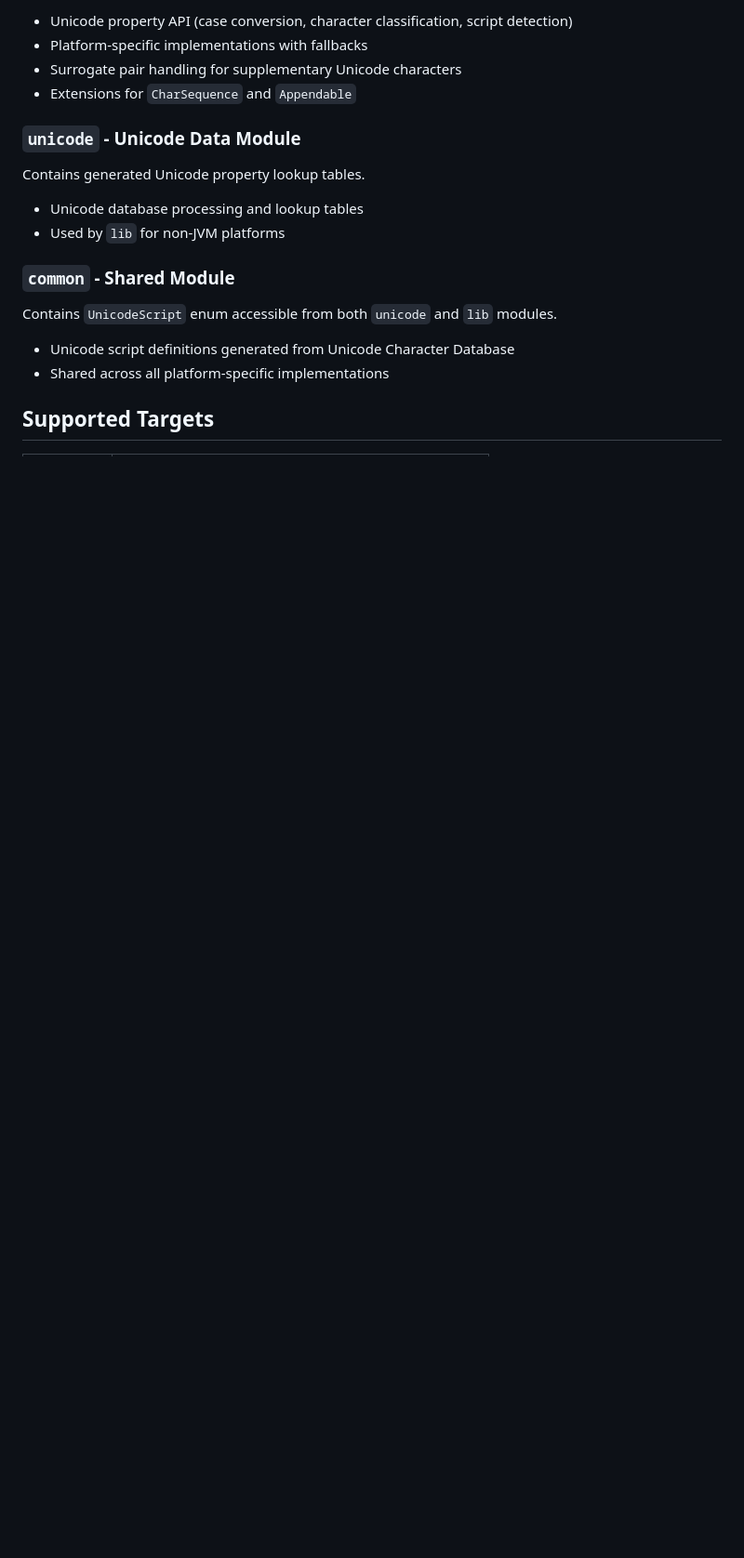
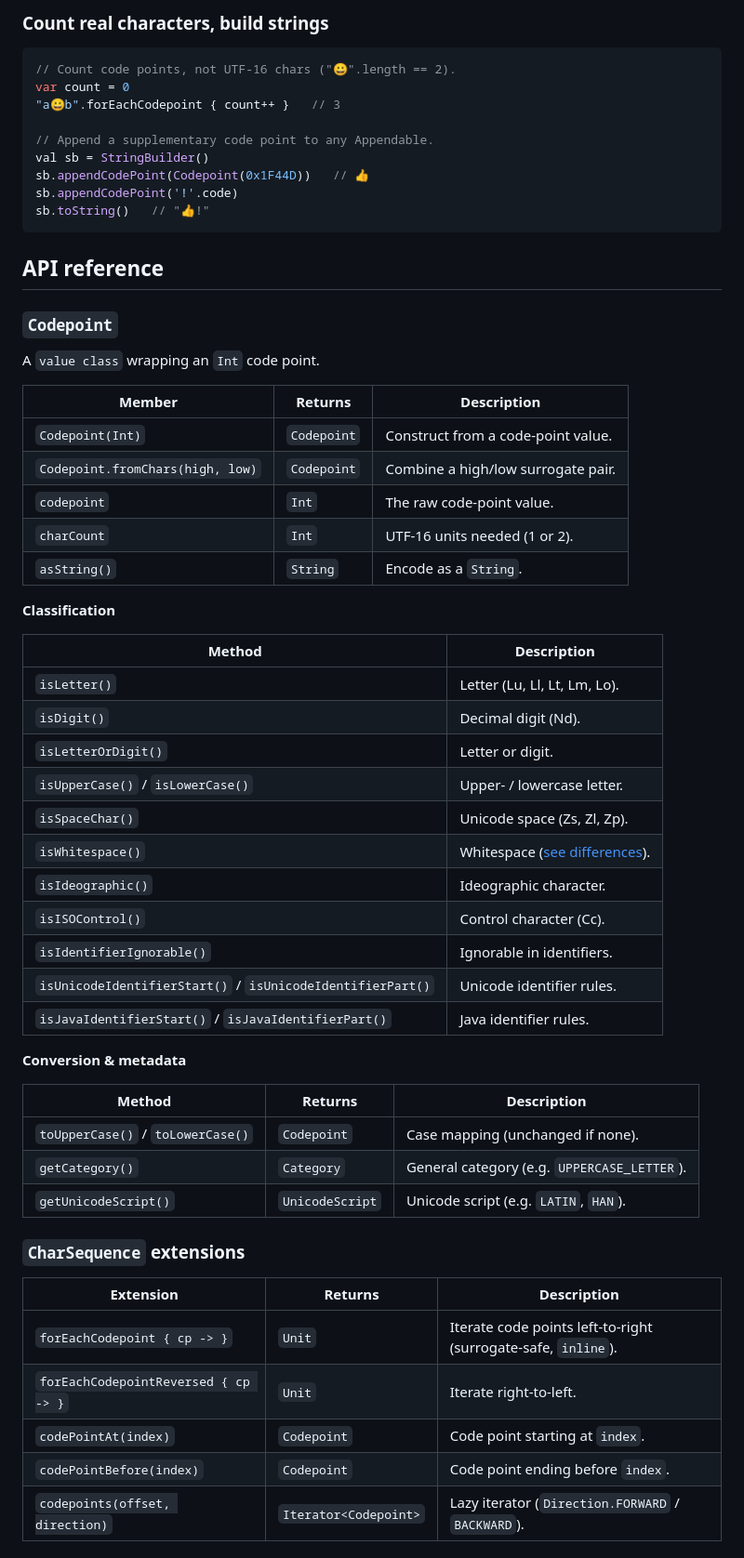
Before and after one commit to zolotov/kodepoint, a Markdown page: README.md, the part around one of its changes. Shown at 93% size. Drawn GitHub-style; blank space fills up the shorter version.

````diff
--- a/README.md
+++ b/README.md
@@ -60,21 +87,63 @@ Core library providing Unicode character functionality through `@JvmInline value
 
-- Unicode property API (case conversion, character classification, script detection)
-- Platform-specific implementations with fallbacks
-- Surrogate pair handling for supplementary Unicode characters
-- Extensions for `CharSequence` and `Appendable`
+### Count real characters, build strings
 
-### `unicode` - Unicode Data Module
+```kotlin
+// Count code points, not UTF-16 chars ("😀".length == 2).
+var count = 0
+"a😀b".forEachCodepoint { count++ }   // 3
 
-Contains generated Unicode property lookup tables.
+// Append a supplementary code point to any Appendable.
+val sb = StringBuilder()
+sb.appendCodePoint(Codepoint(0x1F44D))   // 👍
+sb.appendCodePoint('!'.code)
+sb.toString()   // "👍!"
+```
 
-- Unicode database processing and lookup tables
-- Used by `lib` for non-JVM platforms
+## API reference
 
-### `common` - Shared Module
+### `Codepoint`
 
-Contains `UnicodeScript` enum accessible from both `unicode` and `lib` modules.
+A `value class` wrapping an `Int` code point.
 
-- Unicode script definitions generated from Unicode Character Database
-- Shared across all platform-specific implementations
+| Member | Returns | Description |
+|--------|---------|-------------|
+| `Codepoint(Int)` | `Codepoint` | Construct from a code-point value. |
+| `Codepoint.fromChars(high, low)` | `Codepoint` | Combine a high/low surrogate pair. |
+| `codepoint` | `Int` | The raw code-point value. |
+| `charCount` | `Int` | UTF-16 units needed (1 or 2). |
+| `asString()` | `String` | Encode as a `String`. |
 
-## Supported Targets
+**Classification**
+
+| Method | Description |
+|--------|-------------|
+| `isLetter()` | Letter (Lu, Ll, Lt, Lm, Lo). |
+| `isDigit()` | Decimal digit (Nd). |
+| `isLetterOrDigit()` | Letter or digit. |
+| `isUpperCase()` / `isLowerCase()` | Upper- / lowercase letter. |
+| `isSpaceChar()` | Unicode space (Zs, Zl, Zp). |
+| `isWhitespace()` | Whitespace ([see differences](#iswhitespace)). |
+| `isIdeographic()` | Ideographic character. |
+| `isISOControl()` | Control character (Cc). |
+| `isIdentifierIgnorable()` | Ignorable in identifiers. |
+| `isUnicodeIdentifierStart()` / `isUnicodeIdentifierPart()` | Unicode identifier rules. |
+| `isJavaIdentifierStart()` / `isJavaIdentifierPart()` | Java identifier rules. |
+
+**Conversion & metadata**
+
+| Method | Returns | Description |
+|--------|---------|-------------|
+| `toUpperCase()` / `toLowerCase()` | `Codepoint` | Case mapping (unchanged if none). |
+| `getCategory()` | `Category` | General category (e.g. `UPPERCASE_LETTER`). |
+| `getUnicodeScript()` | `UnicodeScript` | Unicode script (e.g. `LATIN`, `HAN`). |
+
+### `CharSequence` extensions
+
+| Extension | Returns | Description |
+|-----------|---------|-------------|
+| `forEachCodepoint { cp -> }` | `Unit` | Iterate code points left-to-right (surrogate-safe, `inline`). |
+| `forEachCodepointReversed { cp -> }` | `Unit` | Iterate right-to-left. |
+| `codePointAt(index)` | `Codepoint` | Code point starting at `index`. |
+| `codePointBefore(index)` | `Codepoint` | Code point ending before `index`. |
+| `codepoints(offset, direction)` | `Iterator<Codepoint>` | Lazy iterator (`Direction.FORWARD` / `BACKWARD`). |
+
````
Also changed, not shown: other parts of README.md (+94 -45 lines).
